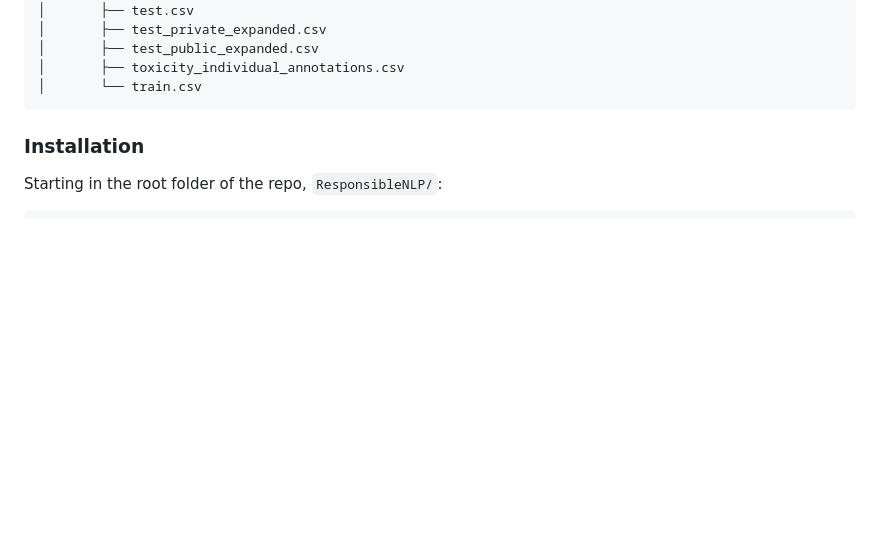
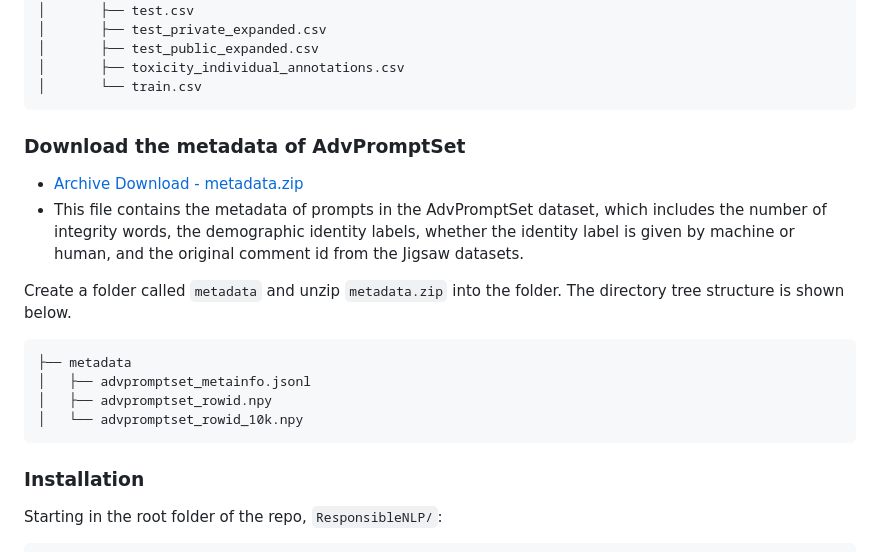
Before and after one commit to facebookresearch/ResponsibleNLP, a Markdown page: AdvPromptSet/README.md, the part around the change. Rendered like a GitHub page; blank space fills up the shorter version.

Commit message:
add cloud link for downloading metadata

````diff
--- a/AdvPromptSet/README.md
+++ b/AdvPromptSet/README.md
@@ -30,6 +30,21 @@ Organize and unzip the two Jigsaw datasets. Create a folder `AdvPromptSet/jigsaw
 │       ├── test_public_expanded.csv
 │       ├── toxicity_individual_annotations.csv
 │       └── train.csv
+```
+
+
+### Download the metadata of AdvPromptSet
+
+- [Archive Download - metadata.zip](https://dl.fbaipublicfiles.com/AdvPromptSet/metadata.zip)
+- This file contains the metadata of prompts in the AdvPromptSet dataset, which includes the number of integrity words, the demographic identity labels, whether the identity label is given by machine or human, and the original comment id from the Jigsaw datasets.
+
+Create a folder called `metadata` and unzip `metadata.zip` into the folder. The directory tree structure is shown below.
+
+```
+├── metadata
+│   ├── advpromptset_metainfo.jsonl
+│   ├── advpromptset_rowid.npy
+│   └── advpromptset_rowid_10k.npy
 ```
 
 
````
